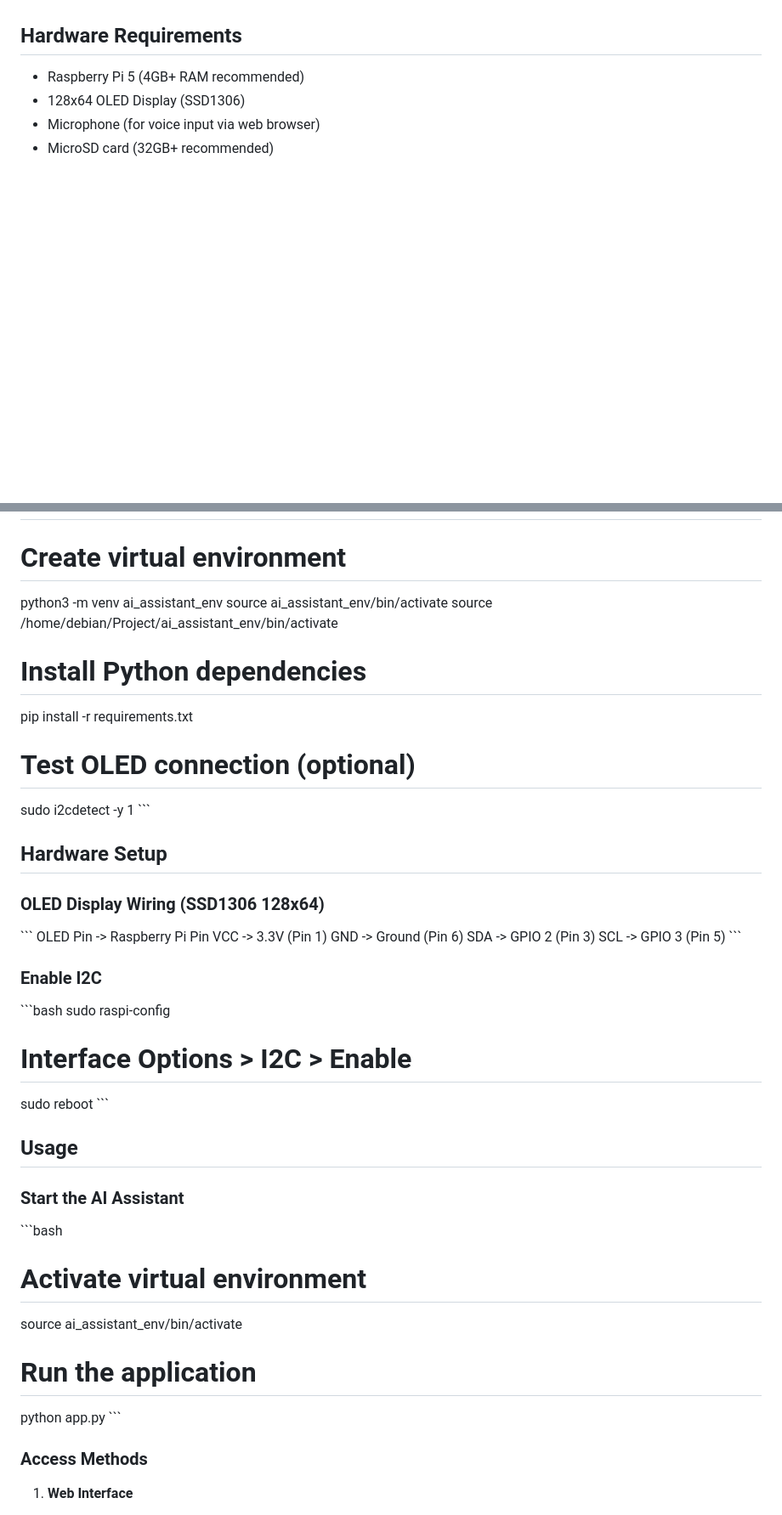
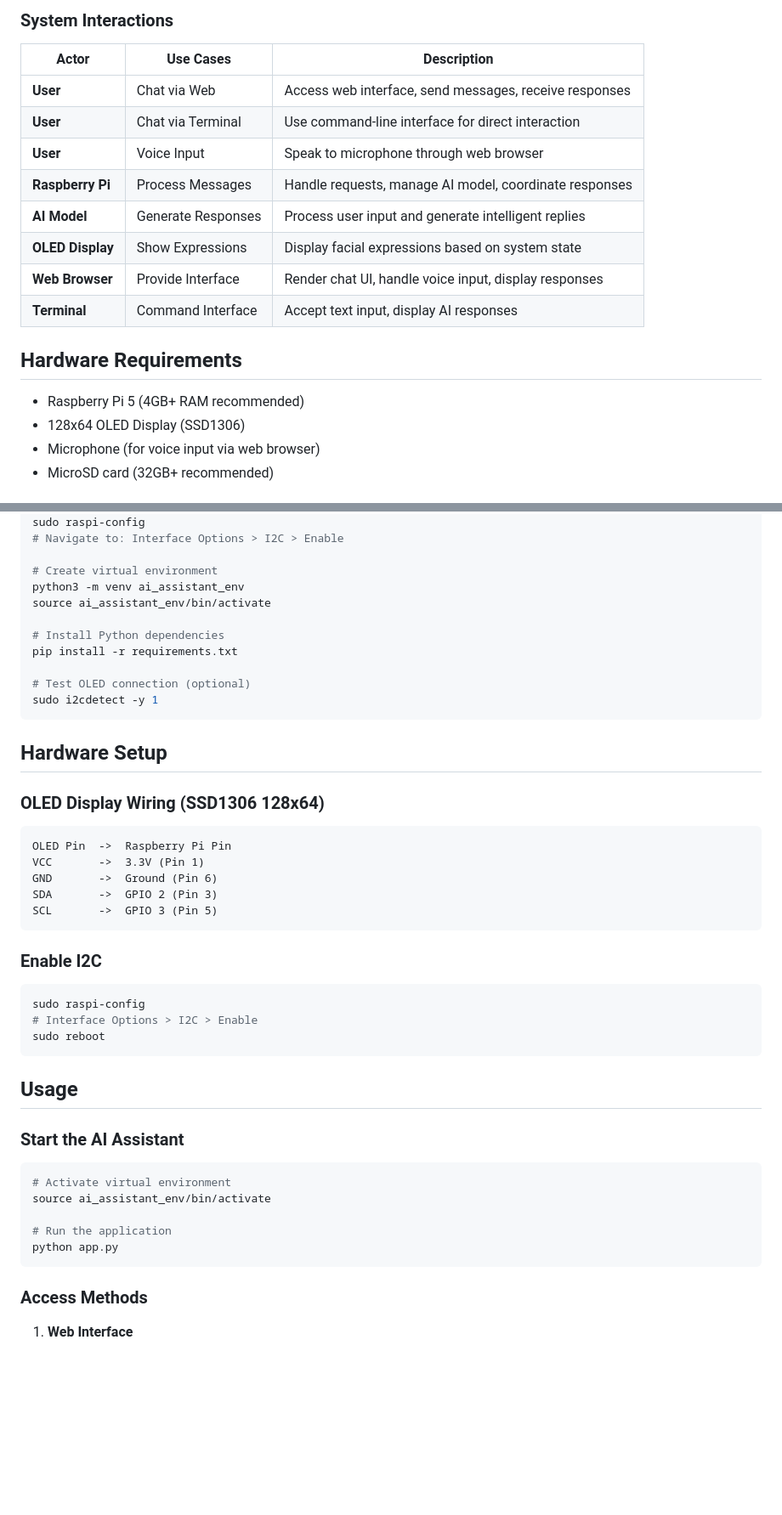
Before and after one commit to ficrammanifur/ai_assistant, a Markdown page: README.md, 2 parts joined by grey strips. Shown at 85% size. GitHub-like rendering; blank space fills up the shorter version.

````diff
--- a/README.md
+++ b/README.md
@@ -28,3 +92,16 @@ A comprehensive AI Assistant project that runs on Raspberry Pi 5 with multiple i
+### System Interactions
+
+| Actor | Use Cases | Description |
+|-------|-----------|-------------|
+| **User** | Chat via Web | Access web interface, send messages, receive responses |
+| **User** | Chat via Terminal | Use command-line interface for direct interaction |
+| **User** | Voice Input | Speak to microphone through web browser |
+| **Raspberry Pi** | Process Messages | Handle requests, manage AI model, coordinate responses |
+| **AI Model** | Generate Responses | Process user input and generate intelligent replies |
+| **OLED Display** | Show Expressions | Display facial expressions based on system state |
+| **Web Browser** | Provide Interface | Render chat UI, handle voice input, display responses |
+| **Terminal** | Command Interface | Accept text input, display AI responses |
+
 ## Hardware Requirements
 
 - Raspberry Pi 5 (4GB+ RAM recommended)
@@ -73,43 +150,42 @@ sudo raspi-config
 # Create virtual environment
 python3 -m venv ai_assistant_env
 source ai_assistant_env/bin/activate
-source /home/debian/Project/ai_assistant_env/bin/activate
 
 # Install Python dependencies
 pip install -r requirements.txt
 
 # Test OLED connection (optional)
 sudo i2cdetect -y 1
-\`\`\`
+```
 
 ## Hardware Setup
 
 ### OLED Display Wiring (SSD1306 128x64)
-\`\`\`
+```
 OLED Pin  ->  Raspberry Pi Pin
 VCC       ->  3.3V (Pin 1)
 GND       ->  Ground (Pin 6)
 SDA       ->  GPIO 2 (Pin 3)
 SCL       ->  GPIO 3 (Pin 5)
-\`\`\`
+```
 
 ### Enable I2C
-\`\`\`bash
+```bash
 sudo raspi-config
 # Interface Options > I2C > Enable
 sudo reboot
-\`\`\`
+```
 
 ## Usage
 
 ### Start the AI Assistant
-\`\`\`bash
+```bash
 # Activate virtual environment
 source ai_assistant_env/bin/activate
 
 # Run the application
 python app.py
-\`\`\`
+```
 
 ### Access Methods
 
````
Also changed, not shown: other parts of README.md (+86 -14 lines).
